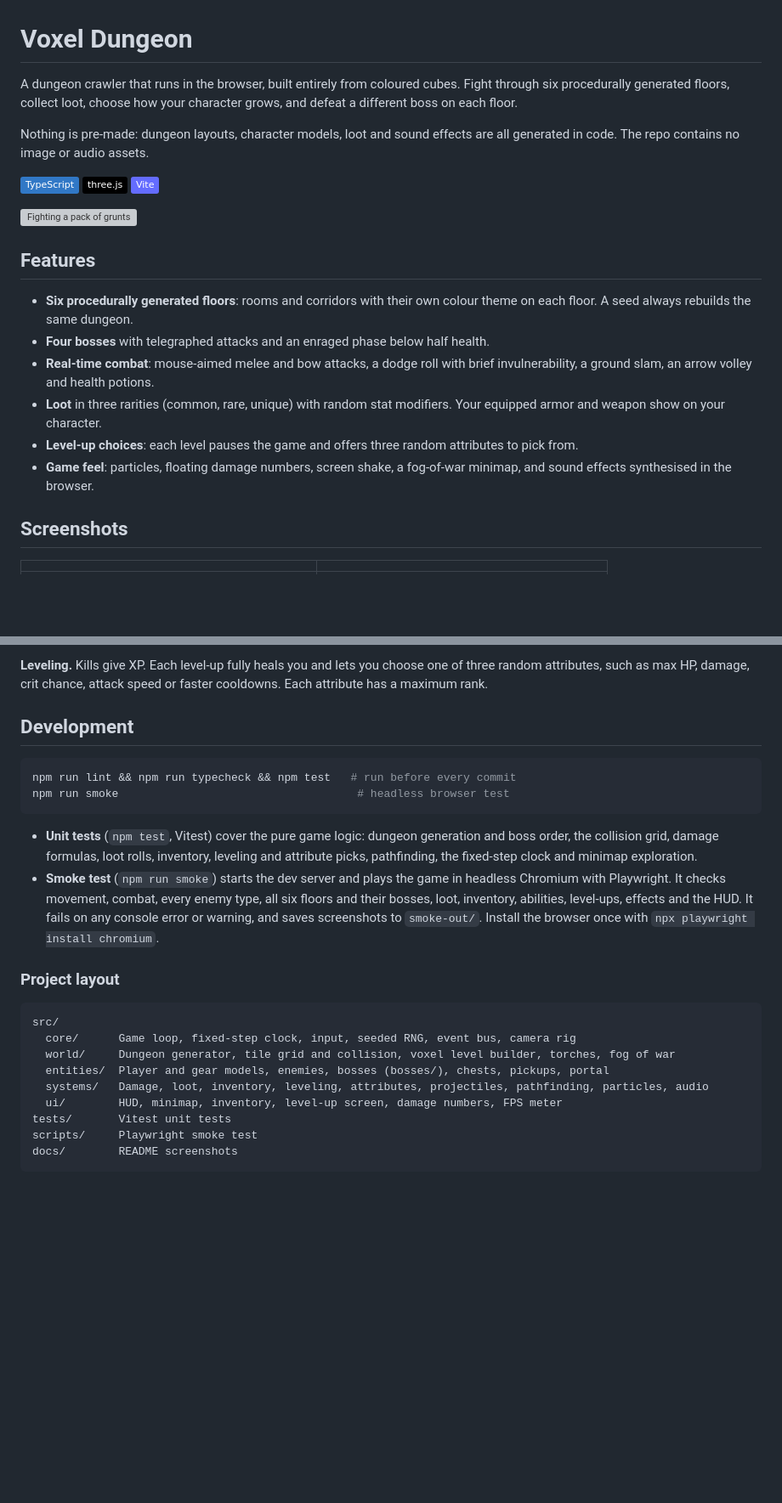
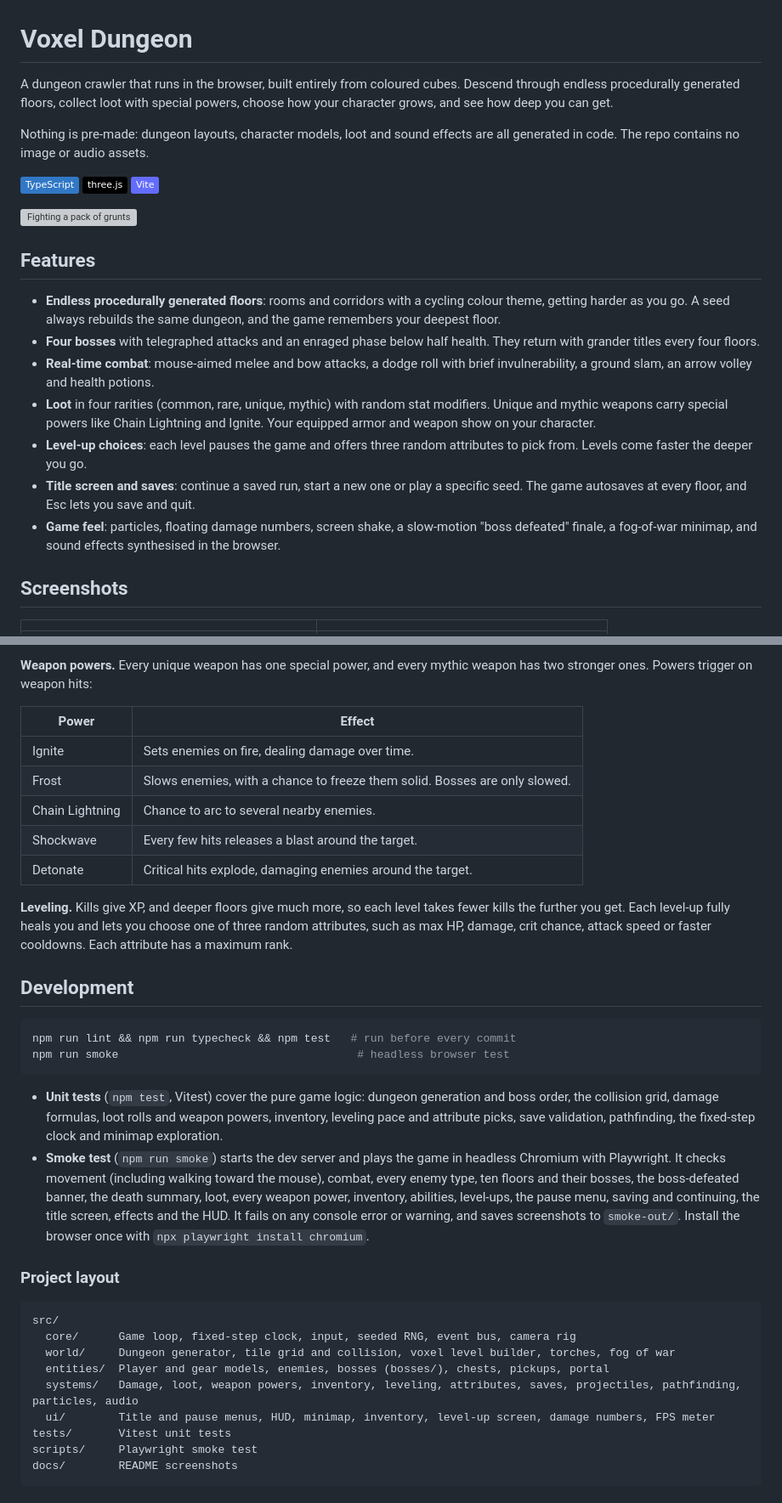
Before and after one commit to jkbytesjr/Minecraft-Dungeons-2.0, a Markdown page: README.md, 2 parts joined by grey strips. Shown at 85% size. GitHub-like rendering; badges without logos; blank space fills up the shorter version; grey boxes are pictures that could not be loaded.

Commit message:
Revise README for game features and mechanics
Updated game features and mechanics in README.

````diff
--- a/README.md
+++ b/README.md
@@ -1,7 +1,7 @@
 
 # Voxel Dungeon
 
-A dungeon crawler that runs in the browser, built entirely from coloured cubes. Fight through six procedurally generated floors, collect loot, choose how your character grows, and defeat a different boss on each floor.
+A dungeon crawler that runs in the browser, built entirely from coloured cubes. Descend through endless procedurally generated floors, collect loot with special powers, choose how your character grows, and see how deep you can get.
 
 Nothing is pre-made: dungeon layouts, character models, loot and sound effects are all generated in code. The repo contains no image or audio assets.
 
@@ -13,12 +13,13 @@ Nothing is pre-made: dungeon layouts, character models, loot and sound effects a
 
 ## Features
 
-- **Six procedurally generated floors**: rooms and corridors with their own colour theme on each floor. A seed always rebuilds the same dungeon.
-- **Four bosses** with telegraphed attacks and an enraged phase below half health.
+- **Endless procedurally generated floors**: rooms and corridors with a cycling colour theme, getting harder as you go. A seed always rebuilds the same dungeon, and the game remembers your deepest floor.
+- **Four bosses** with telegraphed attacks and an enraged phase below half health. They return with grander titles every four floors.
 - **Real-time combat**: mouse-aimed melee and bow attacks, a dodge roll with brief invulnerability, a ground slam, an arrow volley and health potions.
-- **Loot** in three rarities (common, rare, unique) with random stat modifiers. Your equipped armor and weapon show on your character.
-- **Level-up choices**: each level pauses the game and offers three random attributes to pick from.
-- **Game feel**: particles, floating damage numbers, screen shake, a fog-of-war minimap, and sound effects synthesised in the browser.
+- **Loot** in four rarities (common, rare, unique, mythic) with random stat modifiers. Unique and mythic weapons carry special powers like Chain Lightning and Ignite. Your equipped armor and weapon show on your character.
+- **Level-up choices**: each level pauses the game and offers three random attributes to pick from. Levels come faster the deeper you go.
+- **Title screen and saves**: continue a saved run, start a new one or play a specific seed. The game autosaves at every floor, and Esc lets you save and quit.
+- **Game feel**: particles, floating damage numbers, screen shake, a slow-motion "boss defeated" finale, a fog-of-war minimap, and sound effects synthesised in the browser.
 
 ## Screenshots
 
@@ -90,5 +94,15 @@ Floor 1 is always the Colossus, and floors 2–4 bring the other three in an ord
 
-**Leveling.** Kills give XP. Each level-up fully heals you and lets you choose one of three random attributes, such as max HP, damage, crit chance, attack speed or faster cooldowns. Each attribute has a maximum rank.
+**Weapon powers.** Every unique weapon has one special power, and every mythic weapon has two stronger ones. Powers trigger on weapon hits:
+
+| Power | Effect |
+| --- | --- |
+| Ignite | Sets enemies on fire, dealing damage over time. |
+| Frost | Slows enemies, with a chance to freeze them solid. Bosses are only slowed. |
+| Chain Lightning | Chance to arc to several nearby enemies. |
+| Shockwave | Every few hits releases a blast around the target. |
+| Detonate | Critical hits explode, damaging enemies around the target. |
+
+**Leveling.** Kills give XP, and deeper floors give much more, so each level takes fewer kills the further you get. Each level-up fully heals you and lets you choose one of three random attributes, such as max HP, damage, crit chance, attack speed or faster cooldowns. Each attribute has a maximum rank.
 
 ## Development
 
@@ -97,8 +111,8 @@ npm run lint && npm run typecheck && npm test   # run before every commit
 npm run smoke                                    # headless browser test
 ```
 
-- **Unit tests** (`npm test`, Vitest) cover the pure game logic: dungeon generation and boss order, the collision grid, damage formulas, loot rolls, inventory, leveling and attribute picks, pathfinding, the fixed-step clock and minimap exploration.
-- **Smoke test** (`npm run smoke`) starts the dev server and plays the game in headless Chromium with Playwright. It checks movement, combat, every enemy type, all six floors and their bosses, loot, inventory, abilities, level-ups, effects and the HUD. It fails on any console error or warning, and saves screenshots to `smoke-out/`. Install the browser once with `npx playwright install chromium`.
+- **Unit tests** (`npm test`, Vitest) cover the pure game logic: dungeon generation and boss order, the collision grid, damage formulas, loot rolls and weapon powers, inventory, leveling pace and attribute picks, save validation, pathfinding, the fixed-step clock and minimap exploration.
+- **Smoke test** (`npm run smoke`) starts the dev server and plays the game in headless Chromium with Playwright. It checks movement (including walking toward the mouse), combat, every enemy type, ten floors and their bosses, the boss-defeated banner, the death summary, loot, every weapon power, inventory, abilities, level-ups, the pause menu, saving and continuing, the title screen, effects and the HUD. It fails on any console error or warning, and saves screenshots to `smoke-out/`. Install the browser once with `npx playwright install chromium`.
 
 ### Project layout
 
@@ -107,8 +121,8 @@ src/
   core/      Game loop, fixed-step clock, input, seeded RNG, event bus, camera rig
   world/     Dungeon generator, tile grid and collision, voxel level builder, torches, fog of war
   entities/  Player and gear models, enemies, bosses (bosses/), chests, pickups, portal
-  systems/   Damage, loot, inventory, leveling, attributes, projectiles, pathfinding, particles, audio
-  ui/        HUD, minimap, inventory, level-up screen, damage numbers, FPS meter
+  systems/   Damage, loot, weapon powers, inventory, leveling, attributes, saves, projectiles, pathfinding, particles, audio
+  ui/        Title and pause menus, HUD, minimap, inventory, level-up screen, damage numbers, FPS meter
 tests/       Vitest unit tests
 scripts/     Playwright smoke test
 docs/        README screenshots
````
Also changed, not shown: other parts of README.md (+9 -6 lines).
